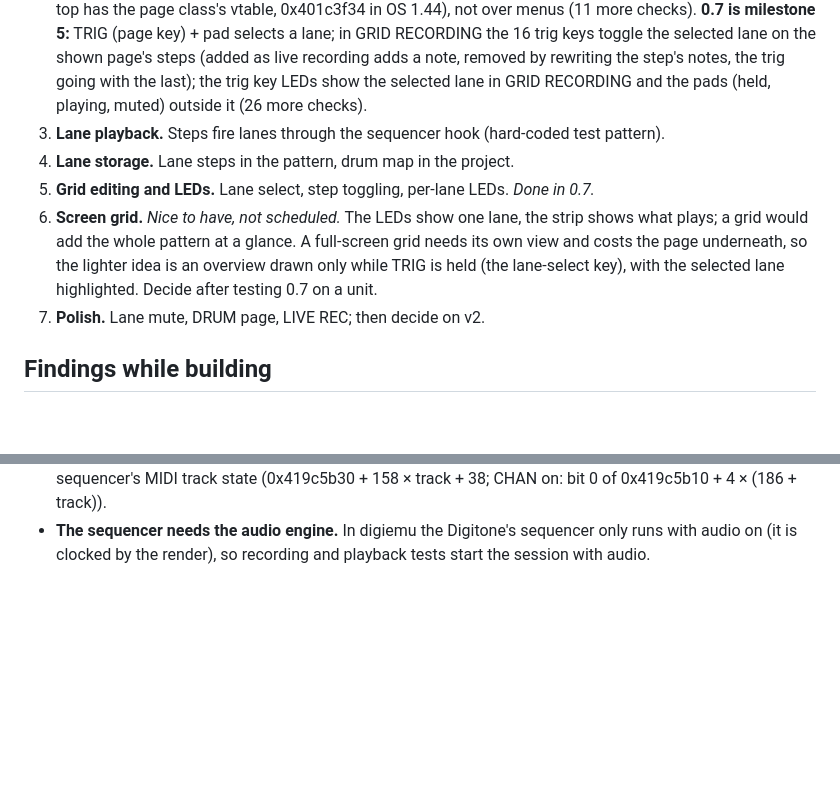
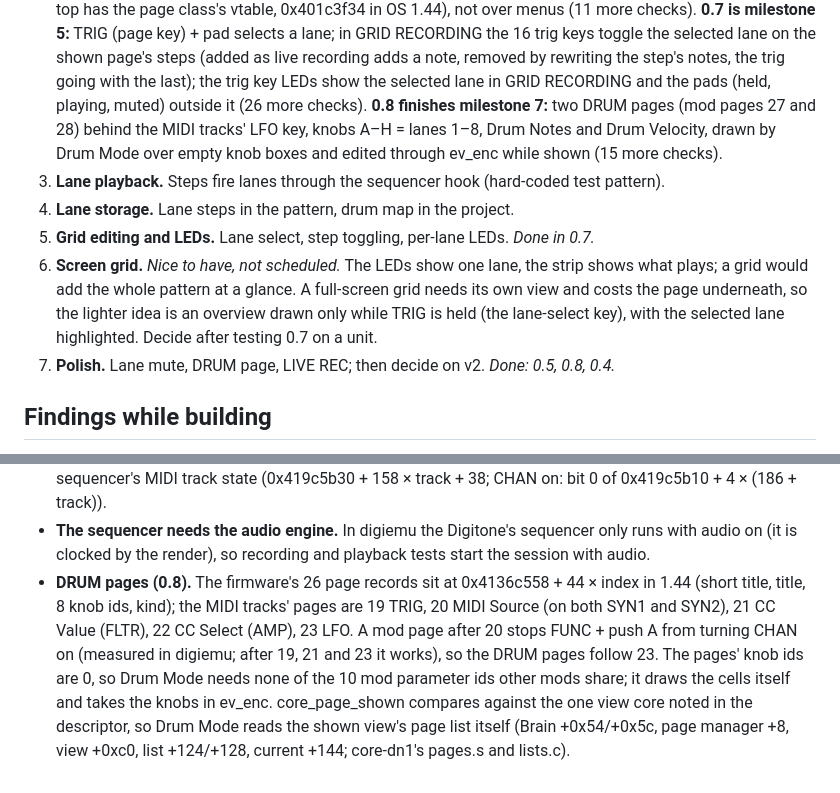
Before and after one commit to morriess/Digitone-Drum-Mode, a Markdown page: drum-mode/docs/design.md, 2 parts joined by grey strips. GitHub-like rendering; blank space fills up the shorter version.

```diff
--- a/drum-mode/docs/design.md
+++ b/drum-mode/docs/design.md
@@ -118,6 +118,9 @@ them needs a test build.
    the selected lane on the shown page's steps (added as live recording adds a note, removed by rewriting
    the step's notes, the trig going with the last); the trig key LEDs show the selected lane in GRID
    RECORDING and the pads (held, playing, muted) outside it (26 more checks).
+   **0.8 finishes milestone 7:** two DRUM pages (mod pages 27 and 28) behind the MIDI tracks' LFO key,
+   knobs A–H = lanes 1–8, Drum Notes and Drum Velocity, drawn by Drum Mode over empty knob boxes and
+   edited through ev_enc while shown (15 more checks).
 3. **Lane playback.** Steps fire lanes through the sequencer hook (hard-coded test pattern).
 4. **Lane storage.** Lane steps in the pattern, drum map in the project.
 5. **Grid editing and LEDs.** Lane select, step toggling, per-lane LEDs. *Done in 0.7.*
@@ -125,7 +128,7 @@ them needs a test build.
    a grid would add the whole pattern at a glance. A full-screen grid needs its own view and costs the
    page underneath, so the lighter idea is an overview drawn only while TRIG is held (the lane-select
    key), with the selected lane highlighted. Decide after testing 0.7 on a unit.
-7. **Polish.** Lane mute, DRUM page, LIVE REC; then decide on v2.
+7. **Polish.** Lane mute, DRUM page, LIVE REC; then decide on v2. *Done: 0.5, 0.8, 0.4.*
 
 ## Findings while building
 
@@ -166,3 +169,11 @@ them needs a test build.
   0x419c5b10 + 4 × (186 + track)).
 - **The sequencer needs the audio engine.** In digiemu the Digitone's sequencer only runs with audio
   on (it is clocked by the render), so recording and playback tests start the session with audio.
+- **DRUM pages (0.8).** The firmware's 26 page records sit at 0x4136c558 + 44 × index in 1.44 (short title,
+  title, 8 knob ids, kind); the MIDI tracks' pages are 19 TRIG, 20 MIDI Source (on both SYN1 and SYN2),
+  21 CC Value (FLTR), 22 CC Select (AMP), 23 LFO. A mod page after 20 stops FUNC + push A from turning CHAN
+  on (measured in digiemu; after 19, 21 and 23 it works), so the DRUM pages follow 23. The pages' knob ids
+  are 0, so Drum Mode needs none of the 10 mod parameter ids other mods share; it draws the cells itself
+  and takes the knobs in ev_enc. core_page_shown compares against the one view core noted in the
+  descriptor, so Drum Mode reads the shown view's page list itself (Brain +0x54/+0x5c, page manager +8,
+  view +0xc0, list +124/+128, current +144; core-dn1's pages.s and lists.c).
```
Also changed, not shown: drum-mode/README.md (+29 -8 lines), drum-mode/docs/ui/drum-notes-page.png (added), drum-mode/docs/ui/drum-velocity-page.png (added), 5 other files.
